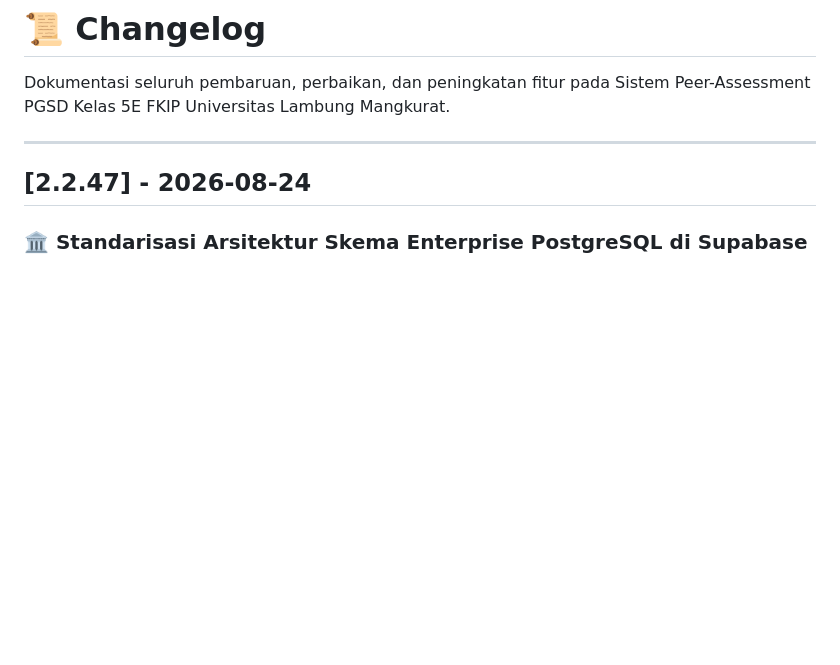
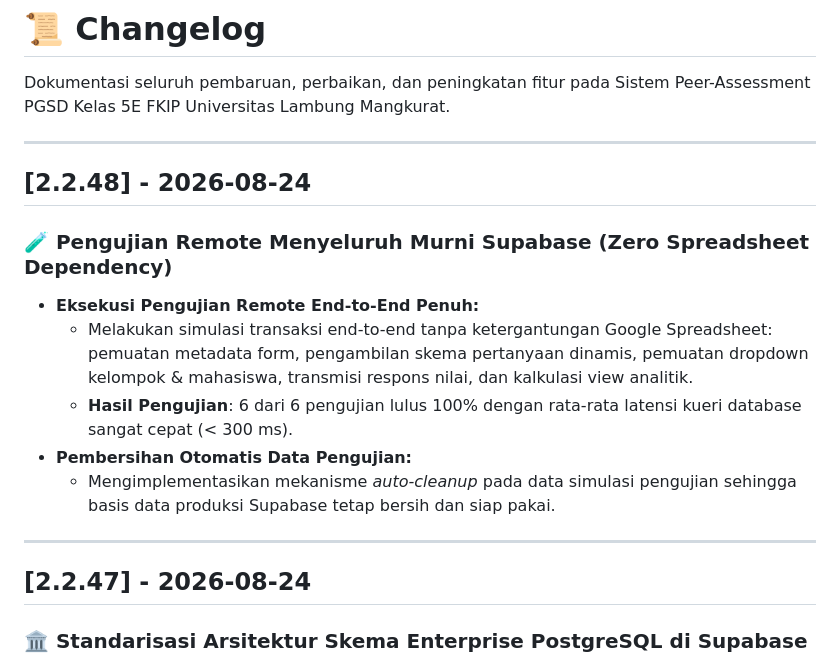
Before and after one commit to odyychan/penilaian-pgsd-5e, a Markdown page: CHANGELOG.md, the part around the change. GitHub-like rendering; blank space fills up the shorter version.

Commit message:
test(pure-supabase): pengujian remote menyeluruh murni supabase lulus 100% v2.2.48

```diff
--- a/CHANGELOG.md
+++ b/CHANGELOG.md
@@ -1,6 +1,17 @@
 # 📜 Changelog
 
 Dokumentasi seluruh pembaruan, perbaikan, dan peningkatan fitur pada Sistem Peer-Assessment PGSD Kelas 5E FKIP Universitas Lambung Mangkurat.
+
+---
+
+## [2.2.48] - 2026-08-24
+
+### 🧪 Pengujian Remote Menyeluruh Murni Supabase (Zero Spreadsheet Dependency)
+- **Eksekusi Pengujian Remote End-to-End Penuh:**
+  - Melakukan simulasi transaksi end-to-end tanpa ketergantungan Google Spreadsheet: pemuatan metadata form, pengambilan skema pertanyaan dinamis, pemuatan dropdown kelompok & mahasiswa, transmisi respons nilai, dan kalkulasi view analitik.
+  - **Hasil Pengujian**: 6 dari 6 pengujian lulus 100% dengan rata-rata latensi kueri database sangat cepat (< 300 ms).
+- **Pembersihan Otomatis Data Pengujian:**
+  - Mengimplementasikan mekanisme *auto-cleanup* pada data simulasi pengujian sehingga basis data produksi Supabase tetap bersih dan siap pakai.
 
 ---
 
```
